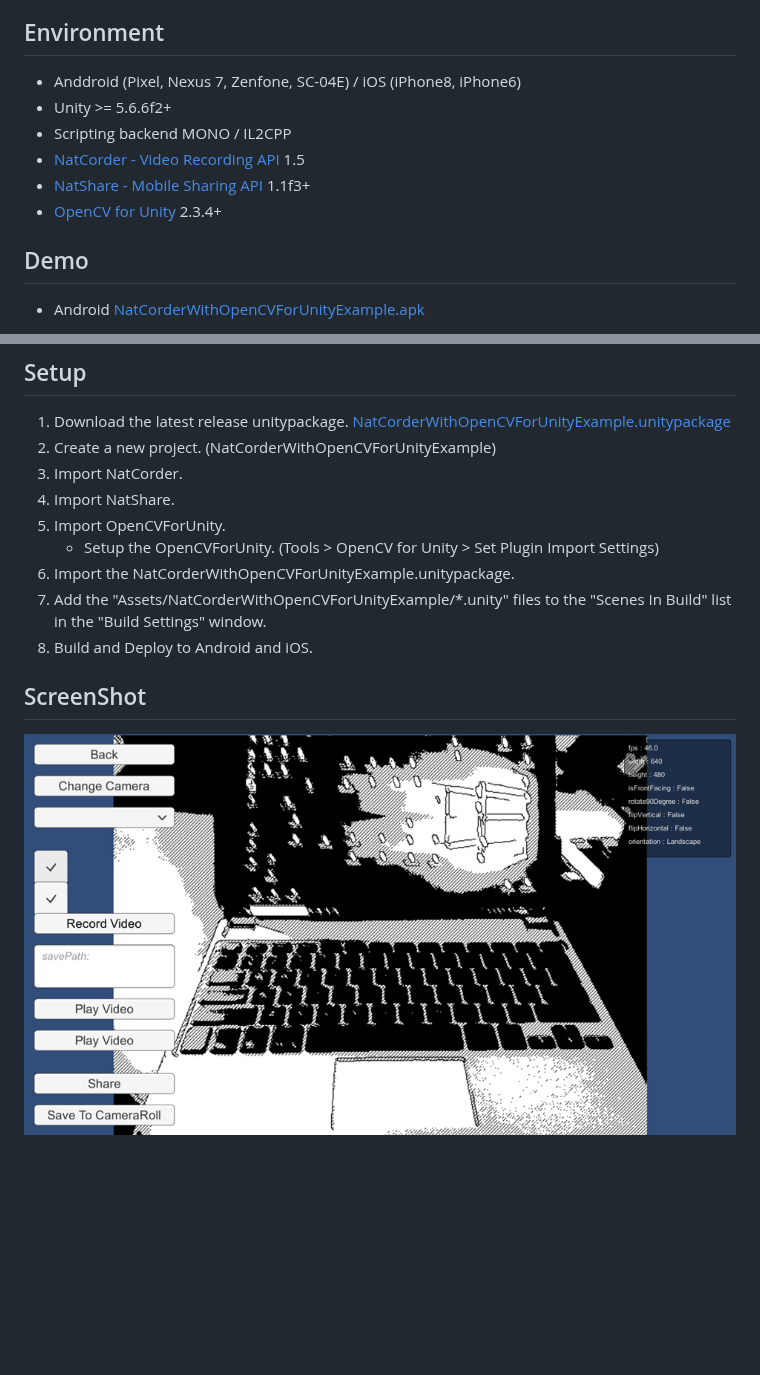
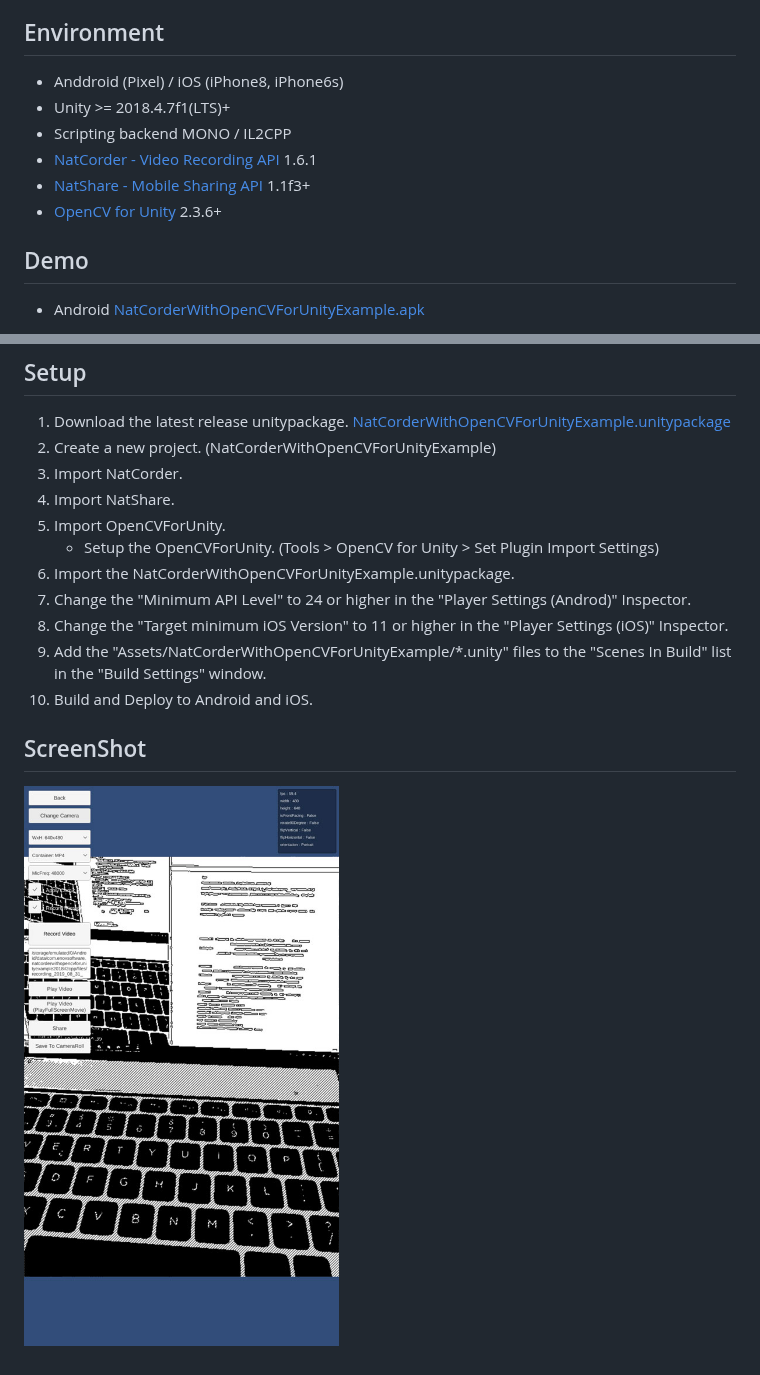
Before and after one commit to EnoxSoftware/NatCorderWithOpenCVForUnityExample, a Markdown page: README.md, 2 parts joined by grey strips. GitHub-like rendering; pictures changed too: screenshot01.jpg; blank space fills up the shorter version.

Commit message:
v1.0.6
Updated OpenCVForUnity version to 2.3.6.
Updated NatCorder version to 1.6.1.

```diff
--- a/README.md
+++ b/README.md
@@ -5,12 +5,12 @@
 
 
 ## Environment
-* Anddroid (Pixel, Nexus 7, Zenfone, SC-04E) / iOS (iPhone8, iPhone6)
-* Unity >= 5.6.6f2+
+* Anddroid (Pixel) / iOS (iPhone8, iPhone6s)
+* Unity >= 2018.4.7f1(LTS)+
 * Scripting backend MONO / IL2CPP
-* [NatCorder - Video Recording API](https://assetstore.unity.com/packages/tools/integration/natcorder-video-recording-api-102645?aid=1011l4ehR) 1.5
+* [NatCorder - Video Recording API](https://assetstore.unity.com/packages/tools/integration/natcorder-video-recording-api-102645?aid=1011l4ehR) 1.6.1
 * [NatShare - Mobile Sharing API](https://assetstore.unity.com/packages/tools/integration/natshare-mobile-sharing-api-117705?aid=1011l4ehR) 1.1f3+
-* [OpenCV for Unity](https://assetstore.unity.com/packages/tools/integration/opencv-for-unity-21088?aid=1011l4ehR) 2.3.4+
+* [OpenCV for Unity](https://assetstore.unity.com/packages/tools/integration/opencv-for-unity-21088?aid=1011l4ehR) 2.3.6+
 
 
 Demo
@@ -26,6 +26,8 @@ Demo
 1. Import OpenCVForUnity.
     * Setup the OpenCVForUnity. (Tools > OpenCV for Unity > Set Plugin Import Settings)
 1. Import the NatCorderWithOpenCVForUnityExample.unitypackage.
+1. Change the "Minimum API Level" to 24 or higher in the "Player Settings (Androd)" Inspector.
+1. Change the "Target minimum iOS Version" to 11 or higher in the "Player Settings (iOS)" Inspector.
 1. Add the "Assets/NatCorderWithOpenCVForUnityExample/*.unity" files to the "Scenes In Build" list in the "Build Settings" window.
 1. Build and Deploy to Android and iOS.
 
```
Also changed, not shown: 3 other files.
